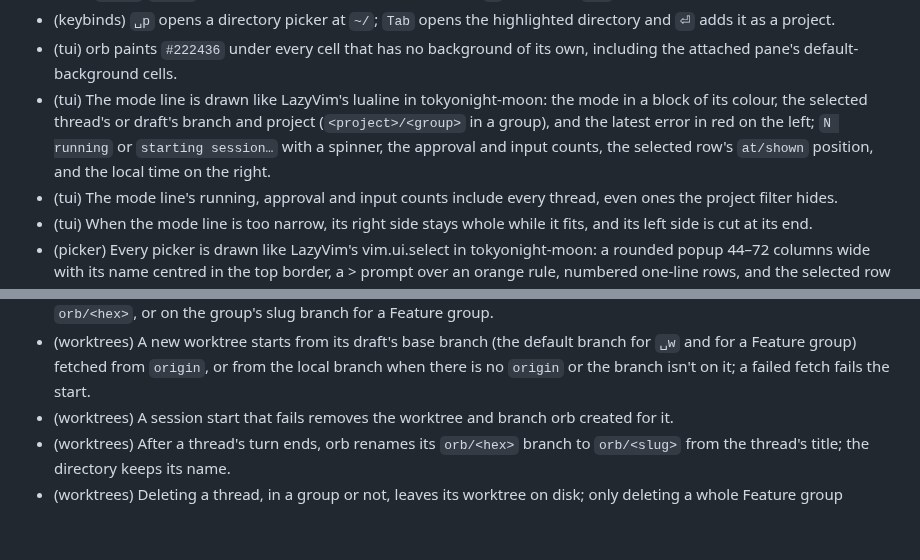
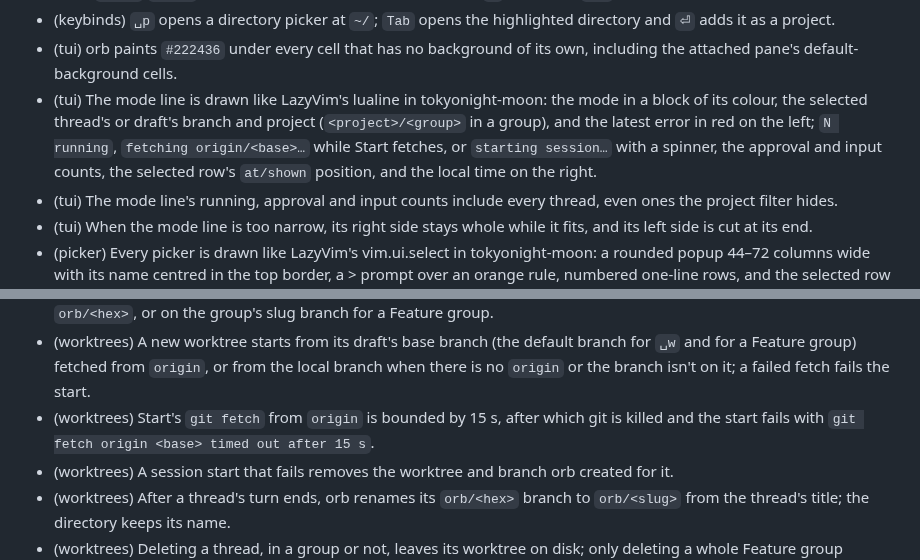
Before and after one commit to felixpherry/orb, a Markdown page: .agents/RECORD.md, 2 parts joined by grey strips. Rendered like a GitHub page; blank space fills up the shorter version.

Commit message:
FETCH TIMEOUT: Record updates: amend the (tui) mode-line entry to show "fetching origin/<base>…" while Start fetches and add the (worktrees) entry that Start's git fetch is bounded by 15 s, then mark the roadmap Fetch timeout group (written)

```diff
--- a/.agents/RECORD.md
+++ b/.agents/RECORD.md
@@ -69,7 +69,7 @@ Entries are added or amended **only with human approval**.
 - (keybinds) In a picker, typing filters, `<C-j>`/`<C-k>` or `↑`/`↓` move one item, wrapping from the last to the first and back, `<C-d>`/`<C-u>` move half a page, stopping at the ends, `⏎` picks, and `Esc` cancels.
 - (keybinds) `␣p` opens a directory picker at `~/`; `Tab` opens the highlighted directory and `⏎` adds it as a project.
 - (tui) orb paints `#222436` under every cell that has no background of its own, including the attached pane's default-background cells.
-- (tui) The mode line is drawn like LazyVim's lualine in tokyonight-moon: the mode in a block of its colour, the selected thread's or draft's branch and project (`<project>/<group>` in a group), and the latest error in red on the left; `N running` or `starting session…` with a spinner, the approval and input counts, the selected row's `at/shown` position, and the local time on the right.
+- (tui) The mode line is drawn like LazyVim's lualine in tokyonight-moon: the mode in a block of its colour, the selected thread's or draft's branch and project (`<project>/<group>` in a group), and the latest error in red on the left; `N running`, `fetching origin/<base>…` while Start fetches, or `starting session…` with a spinner, the approval and input counts, the selected row's `at/shown` position, and the local time on the right.
 - (tui) The mode line's running, approval and input counts include every thread, even ones the project filter hides.
 - (tui) When the mode line is too narrow, its right side stays whole while it fits, and its left side is cut at its end.
 - (picker) Every picker is drawn like LazyVim's vim.ui.select in tokyonight-moon: a rounded popup 44–72 columns wide with its name centred in the top border, a > prompt over an orange rule, numbered one-line rows, and the selected row filled; it is only as tall as its rows, at most 60% of the screen, and keeps its top edge fixed while filtering.
@@ -77,6 +77,7 @@ Entries are added or amended **only with human approval**.
 - (identity) **orb** is a terminal-based, vim-first manager for concurrent Claude Code sessions across projects and git worktrees, written in Rust (edition 2024).
 - (worktrees) New worktrees are created with `git worktree add` at `~/.orb/worktrees/<repo>/orb-<hex>`, on branch `orb/<hex>`, or on the group's slug branch for a Feature group.
 - (worktrees) A new worktree starts from its draft's base branch (the default branch for `␣w` and for a Feature group) fetched from `origin`, or from the local branch when there is no `origin` or the branch isn't on it; a failed fetch fails the start.
+- (worktrees) Start's `git fetch` from `origin` is bounded by 15 s, after which git is killed and the start fails with `git fetch origin <base> timed out after 15 s`.
 - (worktrees) A session start that fails removes the worktree and branch orb created for it.
 - (worktrees) After a thread's turn ends, orb renames its `orb/<hex>` branch to `orb/<slug>` from the thread's title; the directory keeps its name.
 - (worktrees) Deleting a thread, in a group or not, leaves its worktree on disk; only deleting a whole Feature group removes one.
```
Also changed, not shown: docs/roadmap.md (+1 -1 lines).
